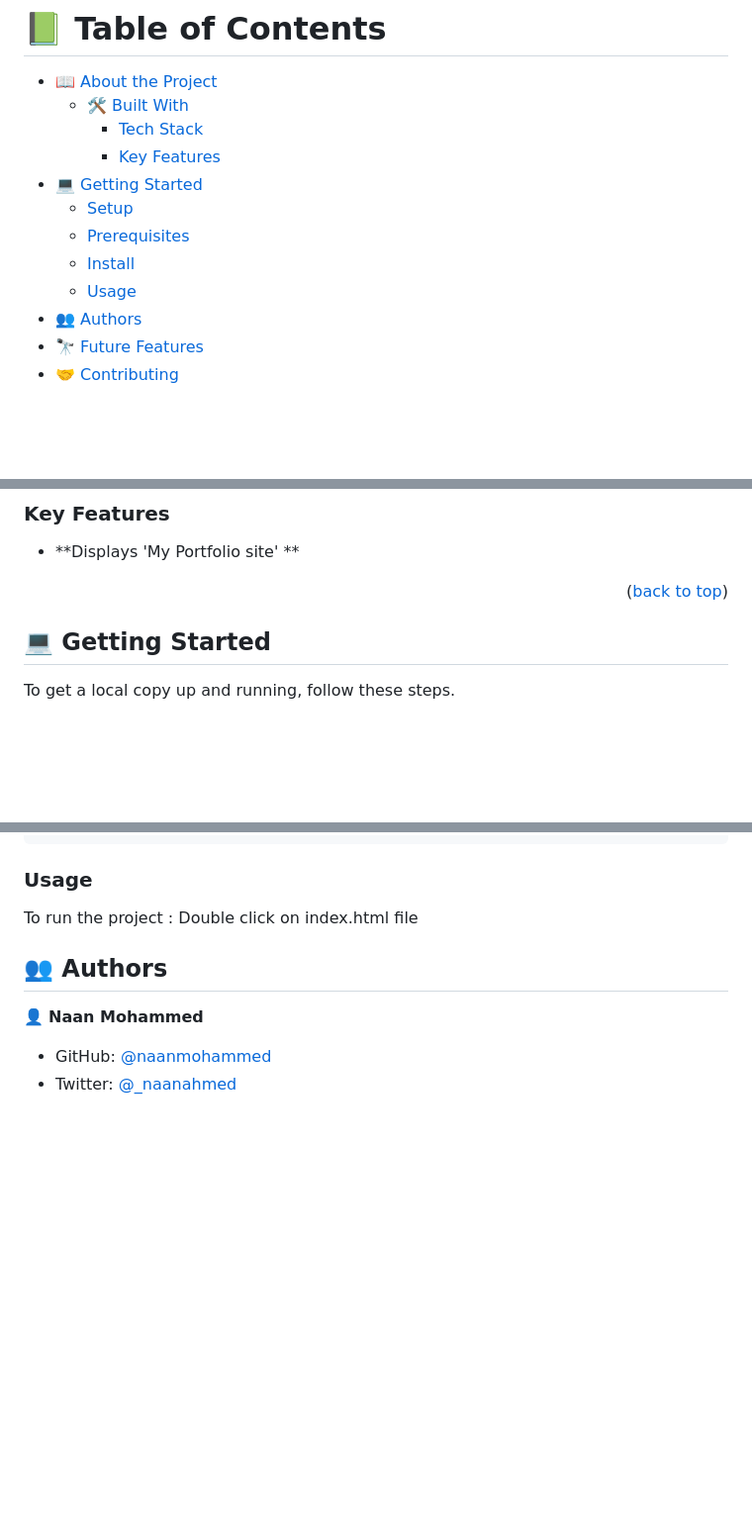
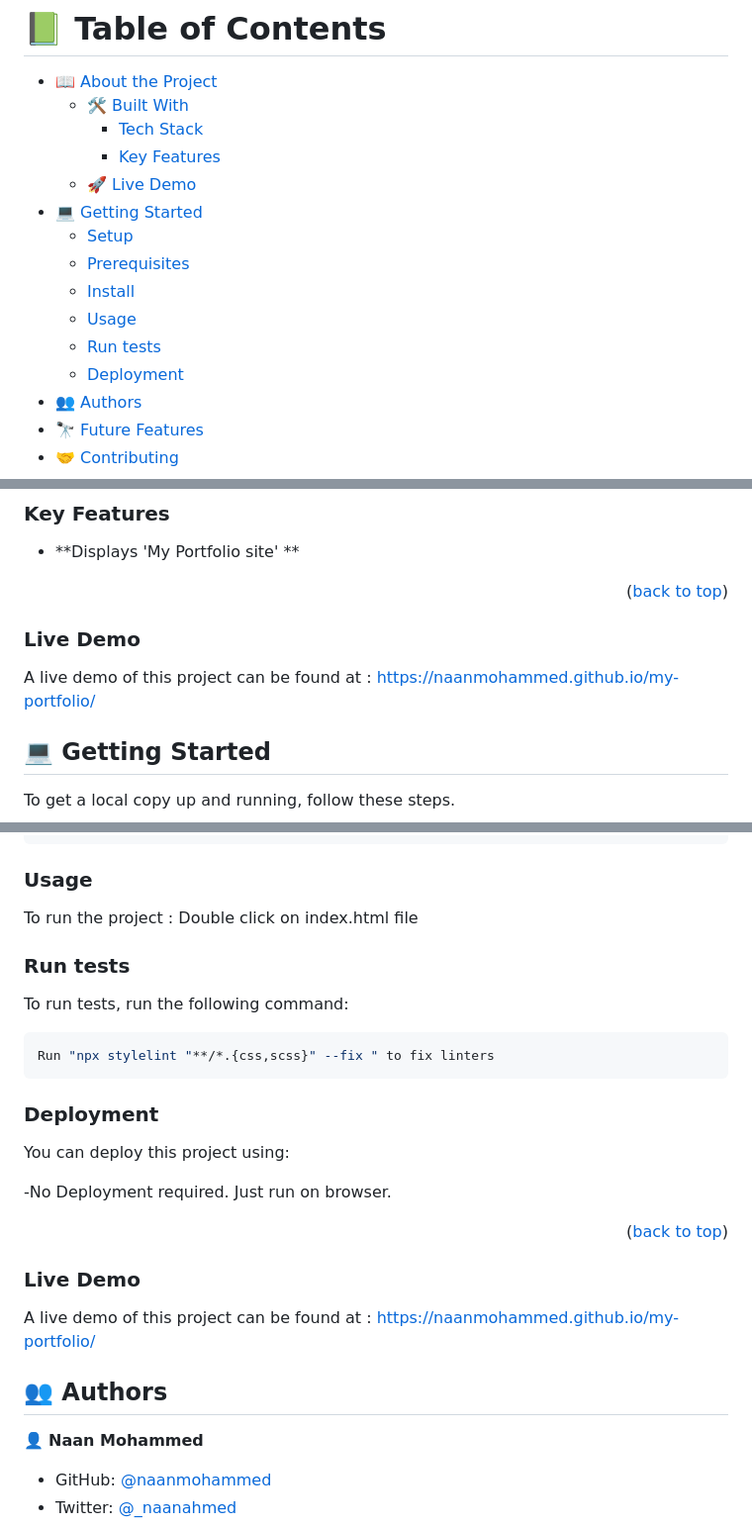
Before and after one commit to naanmohammed/my-portfolio, a Markdown page: README.md, 3 parts joined by grey strips. Shown: that part at 99% size. Drawn GitHub-style; blank space fills up the shorter version.

````diff
--- a/README.md
+++ b/README.md
@@ -37,11 +37,14 @@ After you're finished please remove all the comments and instructions!
   - [🛠 Built With](#built-with)
     - [Tech Stack](#tech-stack)
     - [Key Features](#key-features)
+  - [🚀 Live Demo](#live-demo)
 - [💻 Getting Started](#getting-started)
   - [Setup](#setup)
   - [Prerequisites](#prerequisites)
   - [Install](#install)
   - [Usage](#usage)
+   - [Run tests](#run-tests)
+  - [Deployment](#triangular_flag_on_post-deployment)
 - [👥 Authors](#authors)
 - [🔭 Future Features](#future-features)
 - [🤝 Contributing](#contributing)
@@ -70,7 +73,9 @@ My-Portfolio is a project designed to setup a portfolio site using concepts stud
 
 <p align="right">(<a href="#readme-top">back to top</a>)</p>
 
-
+### Live Demo
+A live demo of this project can be found at :
+  https://naanmohammed.github.io/my-portfolio/
 
 <!-- GETTING STARTED -->
 
@@ -101,8 +106,27 @@ Install this project with:
 To run the project :
     Double click on index.html file
 
+### Run tests
+
+To run tests, run the following command:
+
+```sh
+Run "npx stylelint "**/*.{css,scss}" --fix " to fix linters
+```
 
 
+### Deployment
+
+You can deploy this project using:
+
+  -No Deployment required. Just run on browser.
+
+
+<p align="right">(<a href="#readme-top">back to top</a>)</p>
+
+### Live Demo
+A live demo of this project can be found at :
+  https://naanmohammed.github.io/my-portfolio/
 
 <!-- AUTHORS -->
 
````
